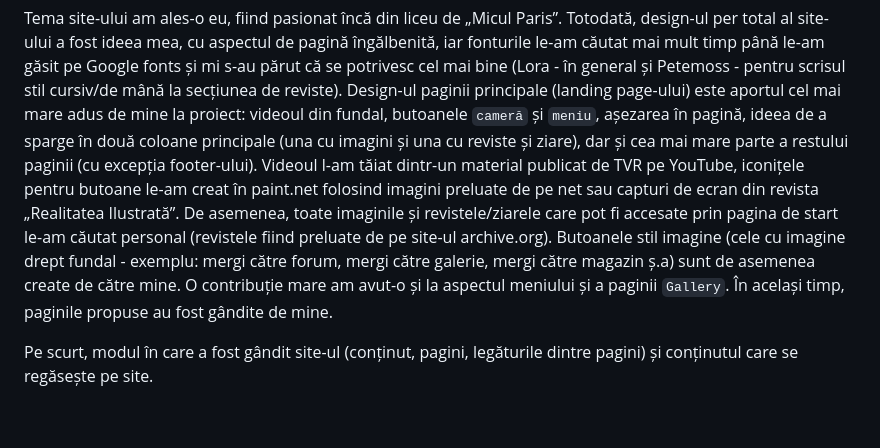
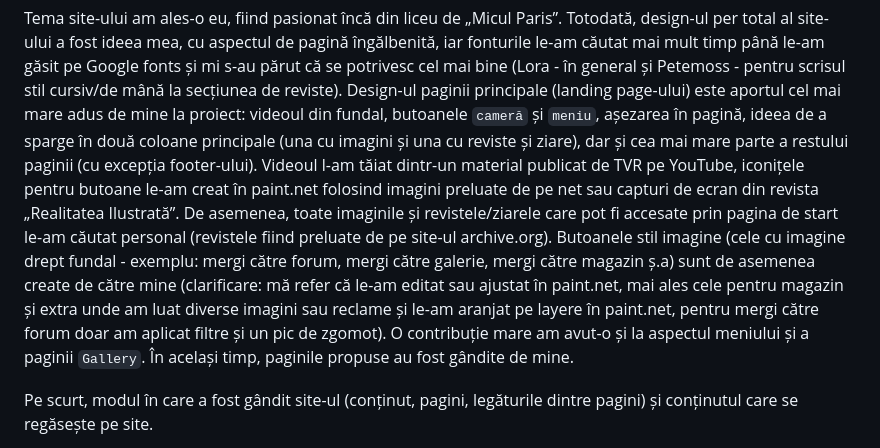
Before and after one commit to StefanMarina04/ProiectWebAnul3, a Markdown page: README.md, the part around the change. Rendered like a GitHub page; blank space fills up the shorter version.

Commit message:
readme
Clarified personal contributions to the website design and content, including details on video editing, button icon creation, and overall site layout.

```diff
--- a/README.md
+++ b/README.md
@@ -77,7 +77,7 @@ Tot la pagina de administrare, dar pe partea de adăugare produse pentru magazin
 
 Tema site-ului am ales-o eu, fiind pasionat încă din liceu de „Micul Paris”. Totodată, design-ul per total al site-ului a fost ideea mea, cu aspectul de pagină îngălbenită, iar fonturile le-am căutat mai mult timp până le-am găsit pe Google fonts și mi s-au părut că se potrivesc cel mai bine (Lora - în general și Petemoss - pentru scrisul stil cursiv/de mână la secțiunea de reviste).
 Design-ul paginii principale (landing page-ului) este aportul cel mai mare adus de mine la proiect: videoul din fundal, butoanele `cameră` și `meniu`, așezarea în pagină, ideea de a sparge în două coloane principale (una cu imagini și una cu reviste și ziare), dar și cea mai mare parte a restului paginii (cu excepția footer-ului).
-Videoul l-am tăiat dintr-un material publicat de TVR pe YouTube, iconițele pentru butoane le-am creat în paint.net folosind imagini preluate de pe net sau capturi de ecran din revista „Realitatea Ilustrată”. De asemenea, toate imaginile și revistele/ziarele care pot fi accesate prin pagina de start le-am căutat personal (revistele fiind preluate de pe site-ul archive.org). Butoanele stil imagine (cele cu imagine drept fundal - exemplu: mergi către forum, mergi către galerie, mergi către magazin ș.a) sunt de asemenea create de către mine.
+Videoul l-am tăiat dintr-un material publicat de TVR pe YouTube, iconițele pentru butoane le-am creat în paint.net folosind imagini preluate de pe net sau capturi de ecran din revista „Realitatea Ilustrată”. De asemenea, toate imaginile și revistele/ziarele care pot fi accesate prin pagina de start le-am căutat personal (revistele fiind preluate de pe site-ul archive.org). Butoanele stil imagine (cele cu imagine drept fundal - exemplu: mergi către forum, mergi către galerie, mergi către magazin ș.a) sunt de asemenea create de către mine (clarificare: mă refer că le-am editat sau ajustat în paint.net, mai ales cele pentru magazin și extra unde am luat diverse imagini sau reclame și le-am aranjat pe layere în paint.net, pentru mergi către forum doar am aplicat filtre și un pic de zgomot).
 O contribuție mare am avut-o și la aspectul meniului și a paginii `Gallery`. În același timp, paginile propuse au fost gândite de mine.
 
 Pe scurt, modul în care a fost gândit site-ul (conținut, pagini, legăturile dintre pagini) și conținutul care se regăsește pe site.
```
